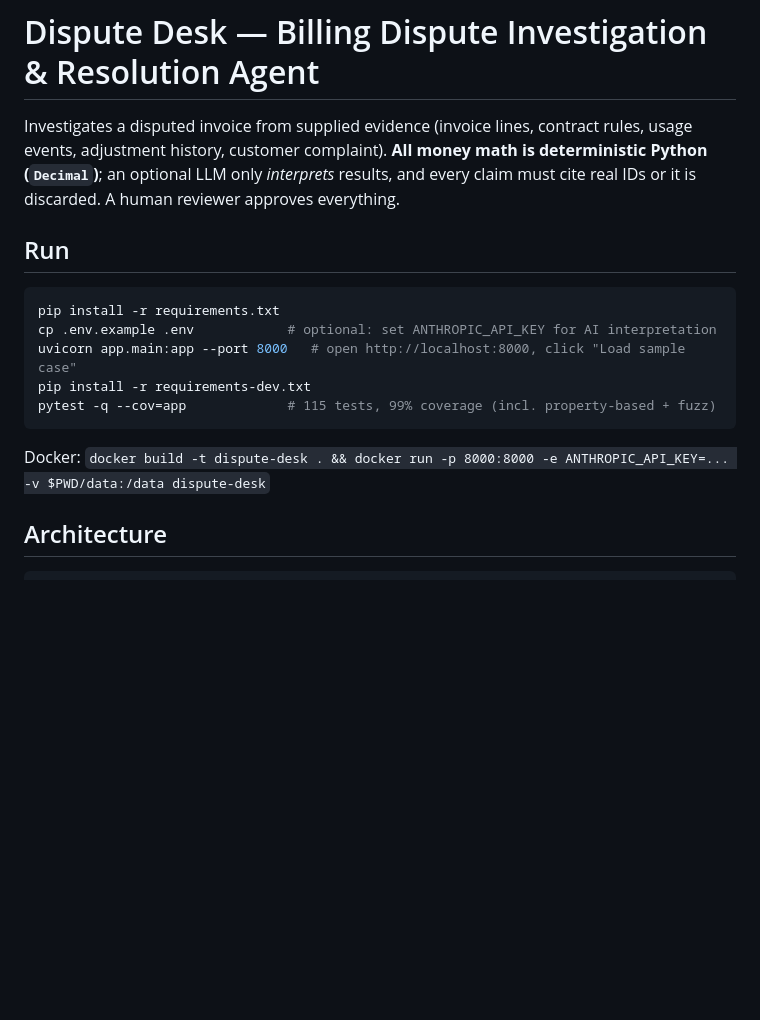
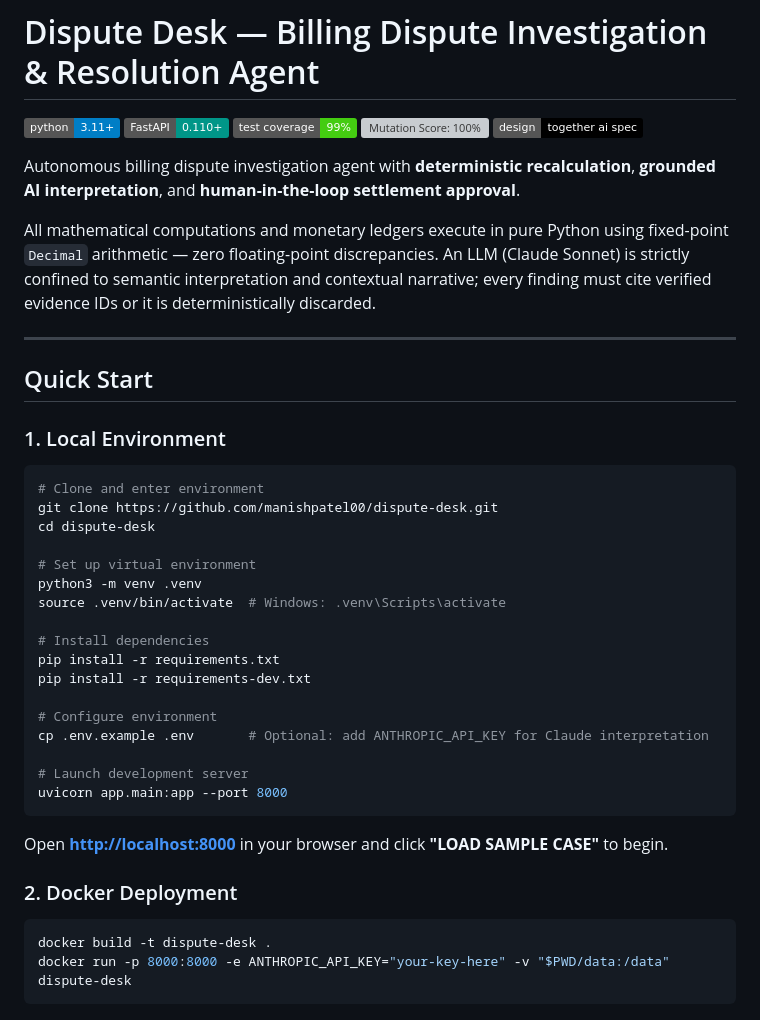
Before and after one commit to manishpatel00/dispute-desk, a Markdown page: README.md, the part around one of its changes. Rendered like a GitHub page; badges without logos; blank space fills up the shorter version; grey boxes are pictures that could not be loaded.

````diff
--- a/README.md
+++ b/README.md
@@ -1,16 +1,43 @@
 # Dispute Desk — Billing Dispute Investigation & Resolution Agent
 
-Investigates a disputed invoice from supplied evidence (invoice lines, contract rules, usage events, adjustment history, customer complaint). **All money math is deterministic Python (`Decimal`)**; an optional LLM only *interprets* results, and every claim must cite real IDs or it is discarded. A human reviewer approves everything.
+[![Python 3.11+](https://img.shields.io/badge/python-3.11+-blue.svg)](https://www.python.org/)
+[![FastAPI](https://img.shields.io/badge/FastAPI-0.110+-009688.svg)](https://fastapi.tiangolo.com)
+[![Coverage: 99%](https://img.shields.io/badge/test_coverage-99%25-brightgreen.svg)]()
+[![Mutation Score: 100%](https://img.shields.io/badge/mutation_kill-29%2F29_(100%25)-success.svg)]()
+[![Design: Together AI Spec](https://img.shields.io/badge/design-together_ai_spec-black.svg)](./DESIGN.md)
 
-## Run
+Autonomous billing dispute investigation agent with **deterministic recalculation**, **grounded AI interpretation**, and **human-in-the-loop settlement approval**.
+
+All mathematical computations and monetary ledgers execute in pure Python using fixed-point `Decimal` arithmetic — zero floating-point discrepancies. An LLM (Claude Sonnet) is strictly confined to semantic interpretation and contextual narrative; every finding must cite verified evidence IDs or it is deterministically discarded.
+
+---
+
+## Quick Start
+
+### 1. Local Environment
 ```bash
+# Clone and enter environment
+git clone https://github.com/manishpatel00/dispute-desk.git
+cd dispute-desk
+
+# Set up virtual environment
+python3 -m venv .venv
+source .venv/bin/activate  # Windows: .venv\Scripts\activate
+
+# Install dependencies
 pip install -r requirements.txt
-cp .env.example .env            # optional: set ANTHROPIC_API_KEY for AI interpretation
-uvicorn app.main:app --port 8000   # open http://localhost:8000, click "Load sample case"
 pip install -r requirements-dev.txt
-pytest -q --cov=app             # 115 tests, 99% coverage (incl. property-based + fuzz)
+
+# Configure environment
+cp .env.example .env       # Optional: add ANTHROPIC_API_KEY for Claude interpretation
+
+# Launch development server
+uvicorn app.main:app --port 8000
 ```
-Docker: `docker build -t dispute-desk . && docker run -p 8000:8000 -e ANTHROPIC_API_KEY=... -v $PWD/data:/data dispute-desk`
+Open **[http://localhost:8000](http://localhost:8000)** in your browser and click **"LOAD SAMPLE CASE"** to begin.
 
-## Architecture
+### 2. Docker Deployment
+```bash
+docker build -t dispute-desk .
+docker run -p 8000:8000 -e ANTHROPIC_API_KEY="your-key-here" -v "$PWD/data:/data" dispute-desk
 ```
````
Also changed, not shown: other parts of README.md (+120 -40 lines).
